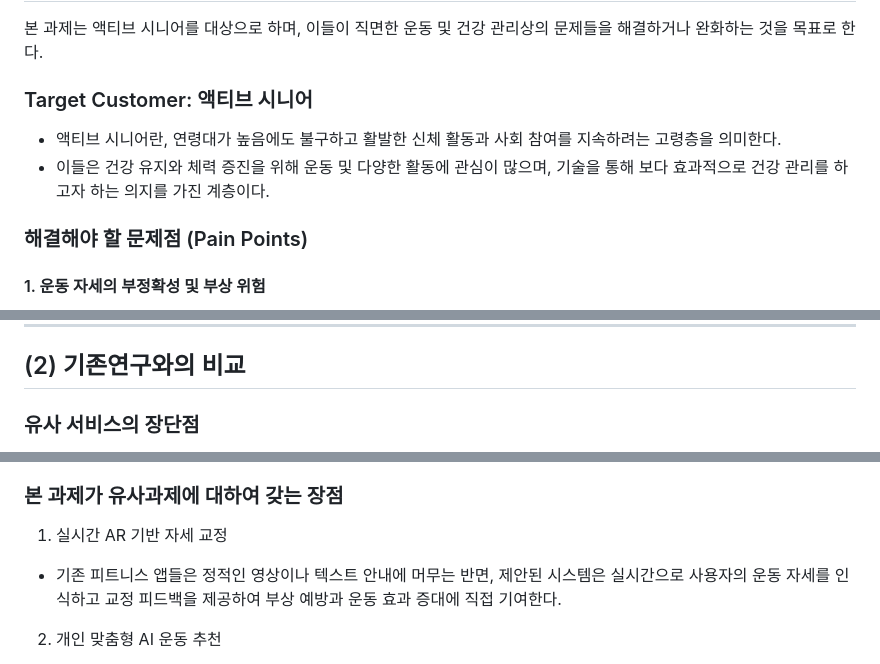
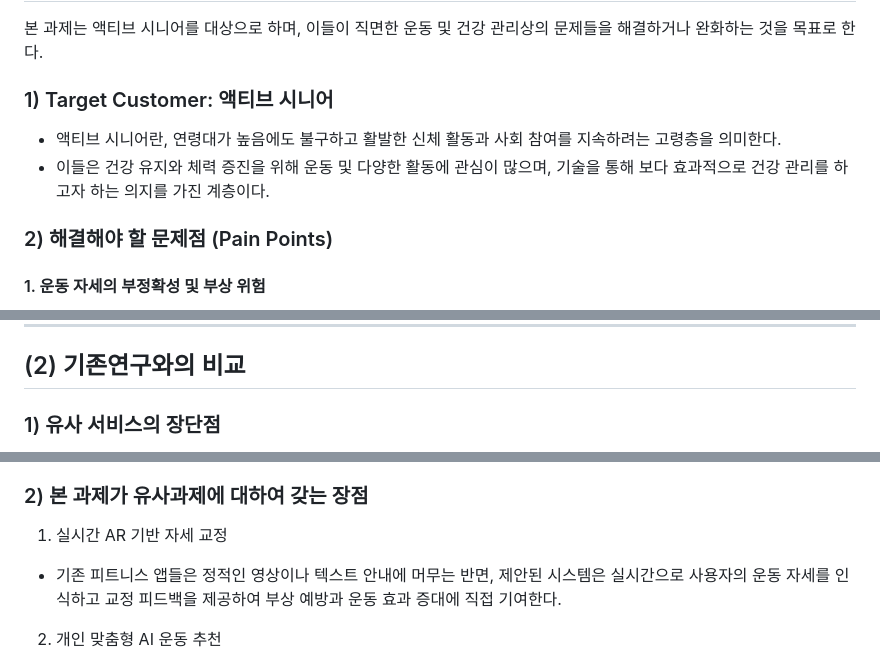
Before and after one commit to zion0117/my-project, a Markdown page: Capstone-1stReport-31-김미니 v1-2025-03-22.md, 3 parts joined by grey strips. Drawn GitHub-style.

```diff
--- a/Capstone-1stReport-31-김미니 v1-2025-03-22.md
+++ b/Capstone-1stReport-31-김미니 v1-2025-03-22.md
@@ -24,11 +24,11 @@
 ## (1) 문제 정의
 본 과제는 액티브 시니어를 대상으로 하며, 이들이 직면한 운동 및 건강 관리상의 문제들을 해결하거나 완화하는 것을 목표로 한다.
 
-### Target Customer: 액티브 시니어
+### 1) Target Customer: 액티브 시니어
 - 액티브 시니어란, 연령대가 높음에도 불구하고 활발한 신체 활동과 사회 참여를 지속하려는 고령층을 의미한다.
 - 이들은 건강 유지와 체력 증진을 위해 운동 및 다양한 활동에 관심이 많으며, 기술을 통해 보다 효과적으로 건강 관리를 하고자 하는 의지를 가진 계층이다.
 
-### 해결해야 할 문제점 (Pain Points)
+### 2) 해결해야 할 문제점 (Pain Points)
 #### 1. 운동 자세의 부정확성 및 부상 위험
 - 액티브 시니어는 연령대에 따른 신체 변화로 인해 올바른 운동 자세를 유지하기 어렵고, 잘못된 자세로 인한 부상 위험이 크다.
 - 기존의 피트니스 앱이나 운동 영상은 자세 교정에 한계가 있어, 개별 사용자가 스스로 판단하기 어렵다.
@@ -48,5 +48,5 @@
 ---
 
 ## (2) 기존연구와의 비교
-### 유사 서비스의 장단점
+### 1) 유사 서비스의 장단점
 1. 기존 헬스케어 앱 (예: 삼성 헬스, Apple Fitness, Fitbit)
@@ -75,7 +75,7 @@
 - 디지털 기술 활용도가 낮아 개인 맞춤형 데이터 분석 및 실시간 피드백 제공 한계
 - 커뮤니티 기능이나 소셜 네트워킹 요소가 부족해 지속적인 동기 부여에 어려움
 
-### 본 과제가 유사과제에 대하여 갖는 장점
+### 2) 본 과제가 유사과제에 대하여 갖는 장점
 1. 실시간 AR 기반 자세 교정
 - 기존 피트니스 앱들은 정적인 영상이나 텍스트 안내에 머무는 반면, 제안된 시스템은 실시간으로 사용자의 운동 자세를 인식하고 교정 피드백을 제공하여 부상 예방과 운동 효과 증대에 직접 기여한다.
 
```
Also changed, not shown: other parts of Capstone-1stReport-31-김미니 v1-2025-03-22.md (+6 -6 lines).
